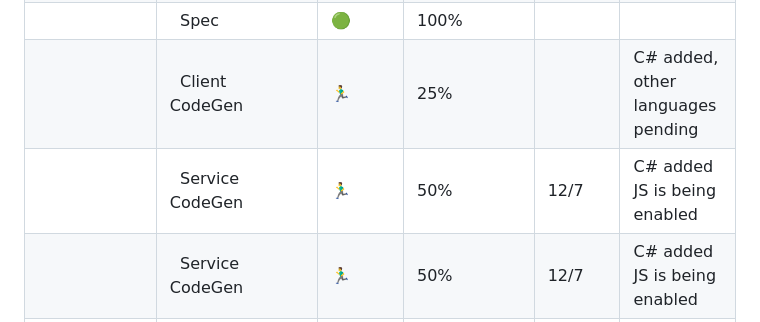
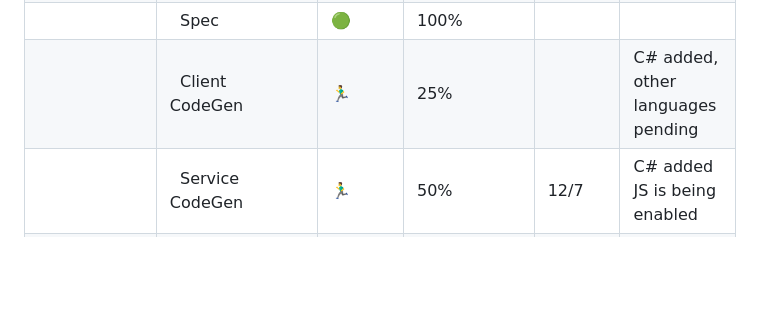
Before and after one commit to tadelesh/typespec-e2e-demo, a Markdown page: 1.0-E2E-status.md, the part around the change. GitHub-like rendering; blank space fills up the shorter version.

Commit message:
update e2e status

```diff
--- a/1.0-E2E-status.md
+++ b/1.0-E2E-status.md
@@ -32,7 +32,6 @@ Legend:
 | **PetStore**           | **Overall**                       | :green_circle:           |                    |                 |                                   |
 |                        | &nbsp;&nbsp;Spec                  | :green_circle:           | 100%               |                 |                                   |
 |                        | &nbsp;&nbsp;Client CodeGen        | :running_man:            | 25%                |                 | C# added, other languages pending |
-|                        | &nbsp;&nbsp;Service CodeGen       | :running_man:            | 50%                | 12/7            | C# added JS is being enabled      |
 |                        | &nbsp;&nbsp;Service CodeGen       | :running_man:            | 50%                | 12/7            | C# added JS is being enabled      |
 |                        | &nbsp;&nbsp;Documentation         |                          |                    |                 |                                   |
 |                        | &nbsp;&nbsp;Validation & Sign-off |                          |                    |                 |                                   |
```
